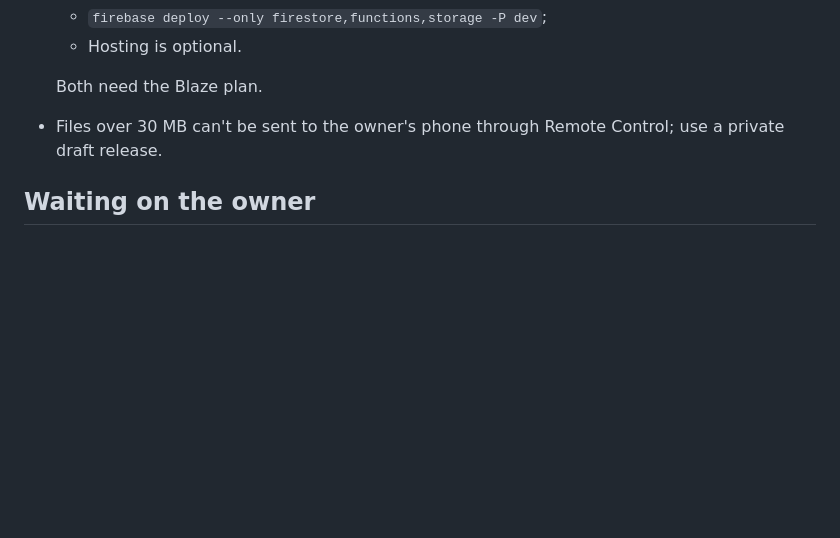
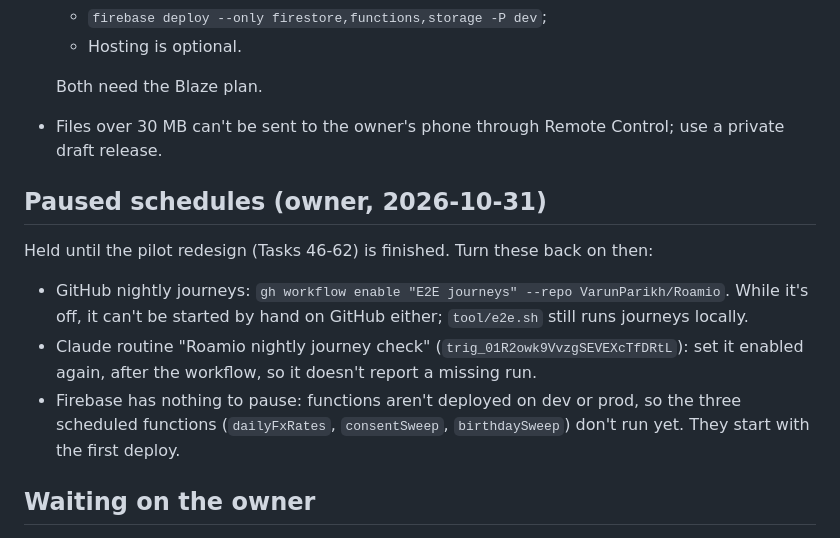
Before and after one commit to VarunParikh/Roamio, a Markdown page: tasks/HANDOVER.md, the part around the change. Drawn GitHub-style; blank space fills up the shorter version.

Commit message:
Note the paused schedules in the handover
Co-Authored-By: Claude Opus 5.5 <noreply@anthropic.com>

```diff
--- a/tasks/HANDOVER.md
+++ b/tasks/HANDOVER.md
@@ -39,6 +39,12 @@ Since the previous handover:
 
   Both need the Blaze plan.
 - Files over 30 MB can't be sent to the owner's phone through Remote Control; use a private draft release.
+
+## Paused schedules (owner, 2026-10-31)
+Held until the pilot redesign (Tasks 46-62) is finished. Turn these back on then:
+- GitHub nightly journeys: `gh workflow enable "E2E journeys" --repo VarunParikh/Roamio`. While it's off, it can't be started by hand on GitHub either; `tool/e2e.sh` still runs journeys locally.
+- Claude routine "Roamio nightly journey check" (`trig_01R2owk9VvzgSEVEXcTfDRtL`): set it enabled again, after the workflow, so it doesn't report a missing run.
+- Firebase has nothing to pause: functions aren't deployed on dev or prod, so the three scheduled functions (`dailyFxRates`, `consentSweep`, `birthdaySweep`) don't run yet. They start with the first deploy.
 
 ## Waiting on the owner
 1. **Deploy** dev (for the APK test) and later prod: `firebase deploy --only firestore,functions,storage[,hosting] -P dev|prod`.
```
